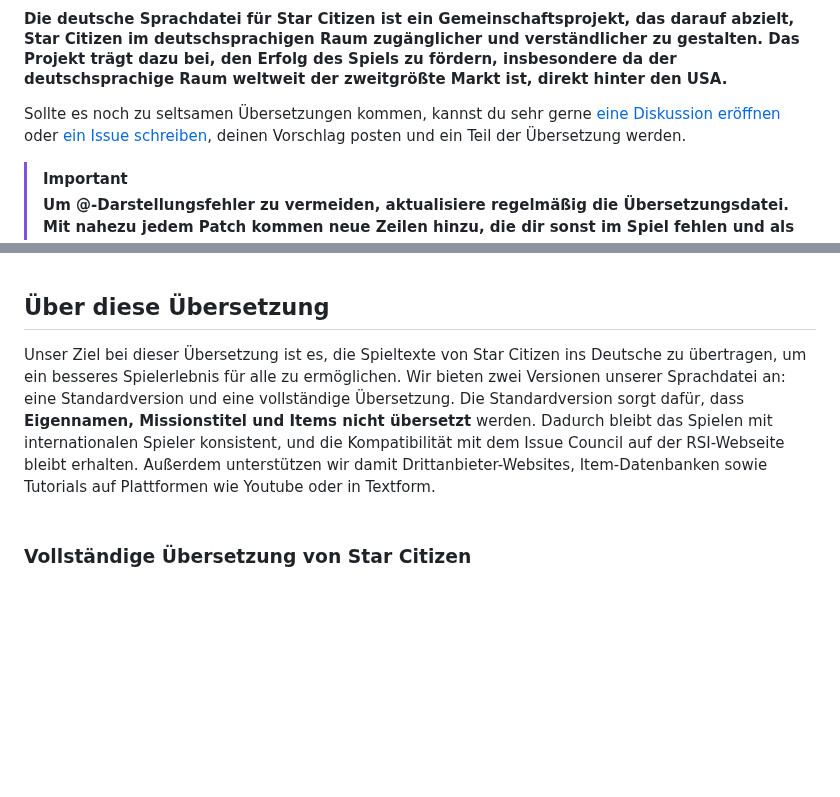
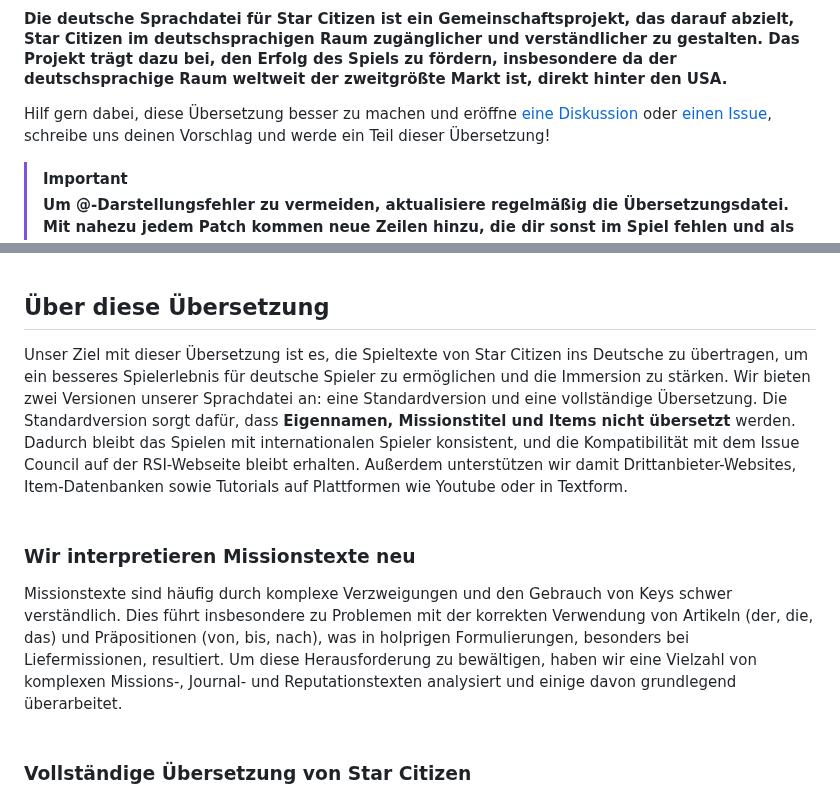
Before and after one commit to rjcncpt/StarCitizen-Deutsch-INI, a Markdown page: README.md, 2 parts joined by grey strips. Rendered like a GitHub page; blank space fills up the shorter version.

```diff
--- a/README.md
+++ b/README.md
@@ -9,7 +9,7 @@
 
 #### Die deutsche Sprachdatei für Star Citizen ist ein Gemeinschaftsprojekt, das darauf abzielt, Star Citizen im deutschsprachigen Raum zugänglicher und verständlicher zu gestalten. Das Projekt trägt dazu bei, den Erfolg des Spiels zu fördern, insbesondere da der deutschsprachige Raum weltweit der zweitgrößte Markt ist, direkt hinter den USA.
 
-Sollte es noch zu seltsamen Übersetzungen kommen, kannst du sehr gerne [eine Diskussion eröffnen](https://github.com/rjcncpt/StarCitizen-Deutsch-INI/discussions/categories/%C3%BCbersetzungsvorschl%C3%A4ge) oder [ein Issue schreiben](https://github.com/rjcncpt/StarCitizen-Deutsch-INI/issues/new?assignees=&labels=Fehler&projects=&template=bug_report.md&title=), deinen Vorschlag posten und ein Teil der Übersetzung werden.
+Hilf gern dabei, diese Übersetzung besser zu machen und eröffne [eine Diskussion](https://github.com/rjcncpt/StarCitizen-Deutsch-INI/discussions/categories/%C3%BCbersetzungsvorschl%C3%A4ge) oder [einen Issue](https://github.com/rjcncpt/StarCitizen-Deutsch-INI/issues/new?assignees=&labels=Fehler&projects=&template=bug_report.md&title=), schreibe uns deinen Vorschlag und werde ein Teil dieser Übersetzung!
 
 > [!IMPORTANT]
 > **Um @-Darstellungsfehler zu vermeiden, aktualisiere regelmäßig die Übersetzungsdatei. Mit nahezu jedem Patch kommen neue Zeilen hinzu, die dir sonst im Spiel fehlen und als @-Fehler dargestellt werden.**
@@ -27,7 +27,11 @@ Sollte es noch zu seltsamen Übersetzungen kommen, kannst du sehr gerne [eine Di
   <br/><br/><br/>
 
 ## Über diese Übersetzung
-Unser Ziel bei dieser Übersetzung ist es, die Spieltexte von Star Citizen ins Deutsche zu übertragen, um ein besseres Spielerlebnis für alle zu ermöglichen. Wir bieten zwei Versionen unserer Sprachdatei an: eine Standardversion und eine vollständige Übersetzung. Die Standardversion sorgt dafür, dass **Eigennamen, Missionstitel und Items nicht übersetzt** werden. Dadurch bleibt das Spielen mit internationalen Spieler konsistent, und die Kompatibilität mit dem Issue Council auf der RSI-Webseite bleibt erhalten. Außerdem unterstützen wir damit Drittanbieter-Websites, Item-Datenbanken sowie Tutorials auf Plattformen wie Youtube oder in Textform.
+Unser Ziel mit dieser Übersetzung ist es, die Spieltexte von Star Citizen ins Deutsche zu übertragen, um ein besseres Spielerlebnis für deutsche Spieler zu ermöglichen und die Immersion zu stärken. Wir bieten zwei Versionen unserer Sprachdatei an: eine Standardversion und eine vollständige Übersetzung. Die Standardversion sorgt dafür, dass **Eigennamen, Missionstitel und Items nicht übersetzt** werden. Dadurch bleibt das Spielen mit internationalen Spieler konsistent, und die Kompatibilität mit dem Issue Council auf der RSI-Webseite bleibt erhalten. Außerdem unterstützen wir damit Drittanbieter-Websites, Item-Datenbanken sowie Tutorials auf Plattformen wie Youtube oder in Textform.
+<br/><br/>
+
+### Wir interpretieren Missionstexte neu
+Missionstexte sind häufig durch komplexe Verzweigungen und den Gebrauch von Keys schwer verständlich. Dies führt insbesondere zu Problemen mit der korrekten Verwendung von Artikeln (der, die, das) und Präpositionen (von, bis, nach), was in holprigen Formulierungen, besonders bei Liefermissionen, resultiert. Um diese Herausforderung zu bewältigen, haben wir eine Vielzahl von komplexen Missions-, Journal- und Reputationstexten analysiert und einige davon grundlegend überarbeitet.
 <br/><br/>
 
 ### Vollständige Übersetzung von Star Citizen
```
Also changed, not shown: other parts of README.md (+12 -5 lines).
